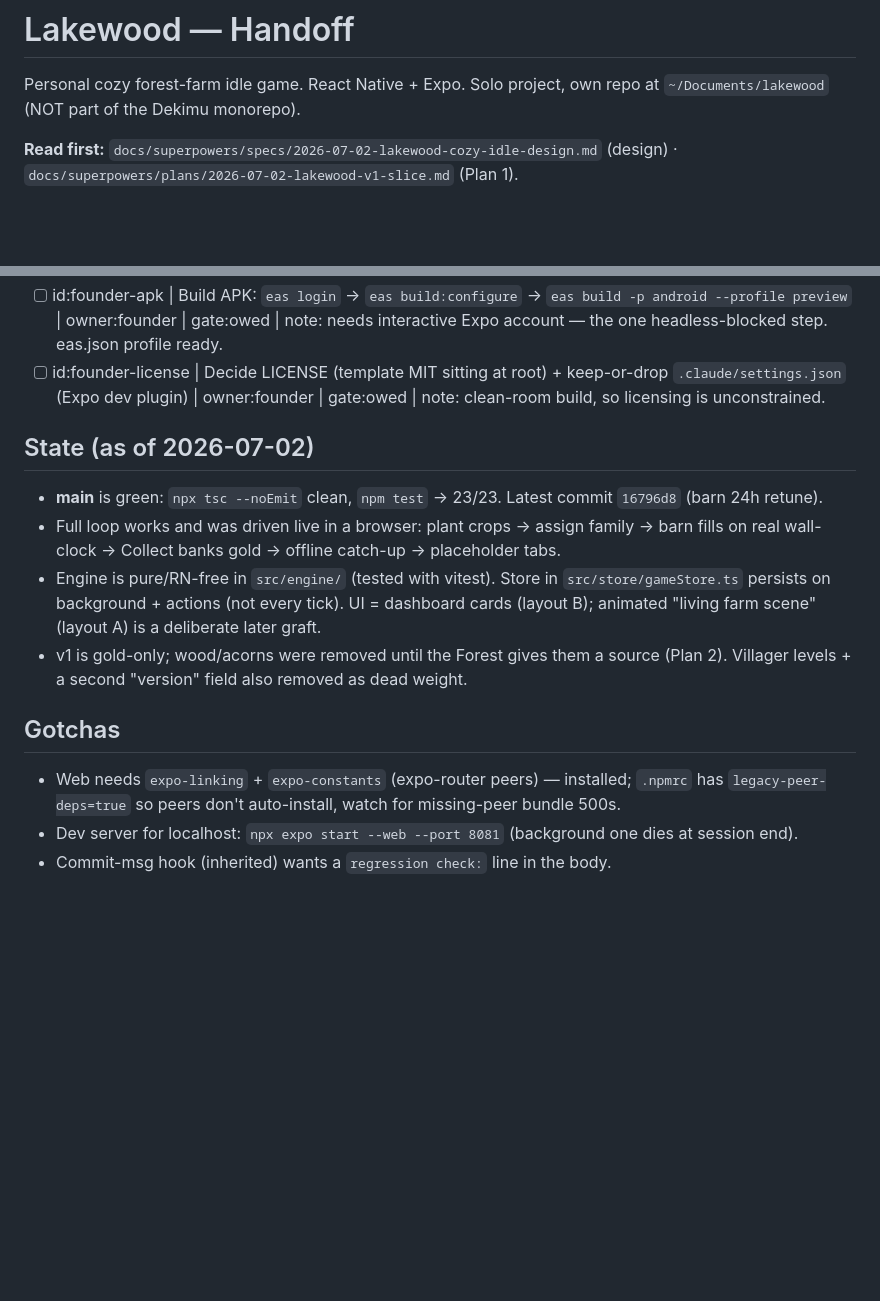
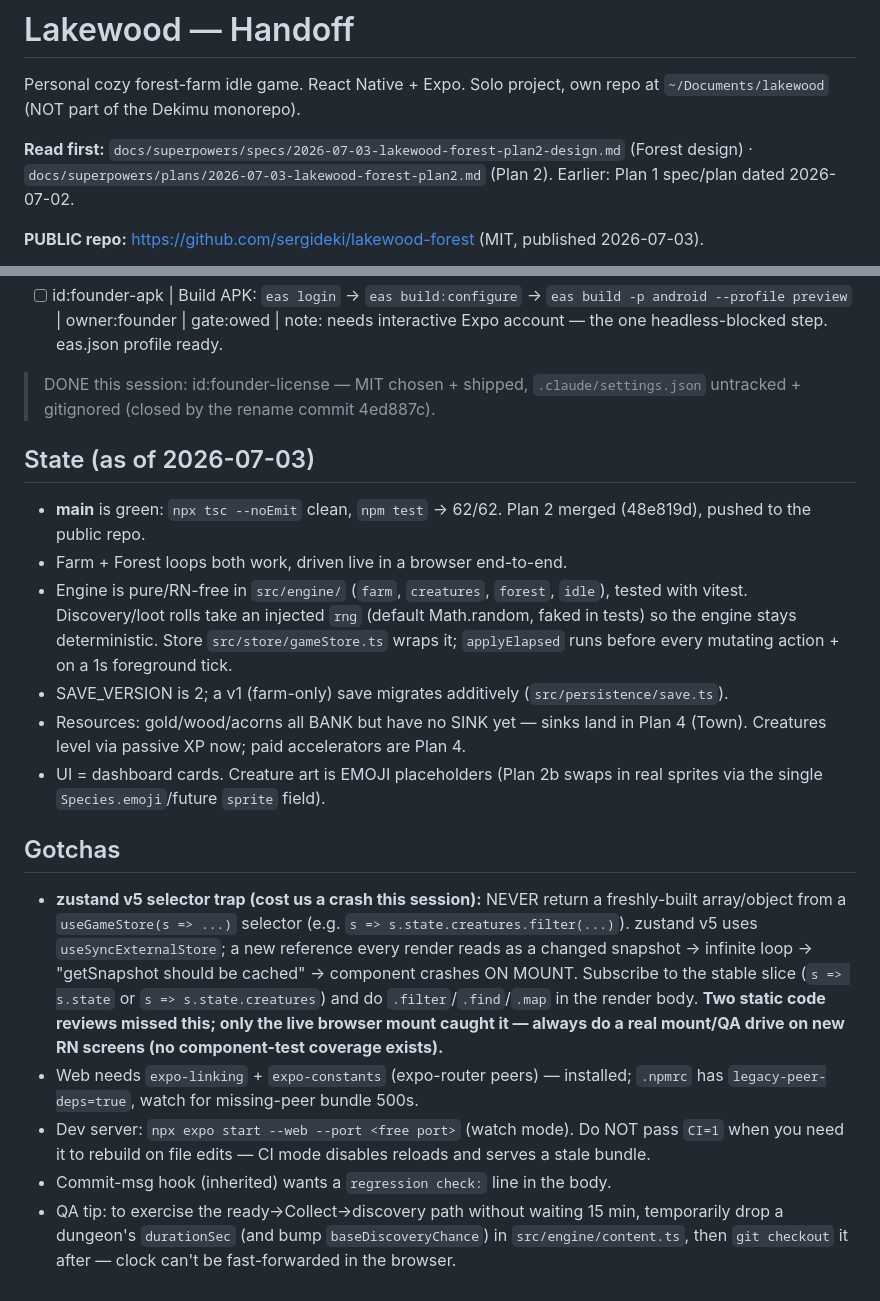
Before and after one commit to sergideki/lakewood-forest, a Markdown page: HANDOFF.md, 2 parts joined by grey strips. Rendered like a GitHub page; blank space fills up the shorter version.

Commit message:
docs(handoff): Plan 2 shipped + published; Plan 2b sprites next; zustand selector gotcha
regression check: none (docs-only)

```diff
--- a/HANDOFF.md
+++ b/HANDOFF.md
@@ -2,6 +2,8 @@
 
 Personal cozy forest-farm idle game. React Native + Expo. Solo project, own repo at `~/Documents/lakewood` (NOT part of the Dekimu monorepo).
 
-**Read first:** `docs/superpowers/specs/2026-07-02-lakewood-cozy-idle-design.md` (design) · `docs/superpowers/plans/2026-07-02-lakewood-v1-slice.md` (Plan 1).
+**Read first:** `docs/superpowers/specs/2026-07-03-lakewood-forest-plan2-design.md` (Forest design) · `docs/superpowers/plans/2026-07-03-lakewood-forest-plan2.md` (Plan 2). Earlier: Plan 1 spec/plan dated 2026-07-02.
+
+**PUBLIC repo:** https://github.com/sergideki/lakewood-forest (MIT, published 2026-07-03).
 
 <!-- LIVE:BEGIN -->
@@ -14,16 +17,21 @@ Personal cozy forest-farm idle game. React Native + Expo. Solo project, own repo
 - [ ] id:founder-apk | Build APK: `eas login` → `eas build:configure` → `eas build -p android --profile preview` | owner:founder | gate:owed | note: needs interactive Expo account — the one headless-blocked step. eas.json profile ready.
-- [ ] id:founder-license | Decide LICENSE (template MIT sitting at root) + keep-or-drop `.claude/settings.json` (Expo dev plugin) | owner:founder | gate:owed | note: clean-room build, so licensing is unconstrained.
 <!-- LIVE:END -->
 
-## State (as of 2026-07-02)
+> DONE this session: id:founder-license — MIT chosen + shipped, `.claude/settings.json` untracked + gitignored (closed by the rename commit 4ed887c).
 
-- **main** is green: `npx tsc --noEmit` clean, `npm test` → 23/23. Latest commit `16796d8` (barn 24h retune).
-- Full loop works and was driven live in a browser: plant crops → assign family → barn fills on real wall-clock → Collect banks gold → offline catch-up → placeholder tabs.
-- Engine is pure/RN-free in `src/engine/` (tested with vitest). Store in `src/store/gameStore.ts` persists on background + actions (not every tick). UI = dashboard cards (layout B); animated "living farm scene" (layout A) is a deliberate later graft.
-- v1 is gold-only; wood/acorns were removed until the Forest gives them a source (Plan 2). Villager levels + a second "version" field also removed as dead weight.
+## State (as of 2026-07-03)
+
+- **main** is green: `npx tsc --noEmit` clean, `npm test` → 62/62. Plan 2 merged (48e819d), pushed to the public repo.
+- Farm + Forest loops both work, driven live in a browser end-to-end.
+- Engine is pure/RN-free in `src/engine/` (`farm`, `creatures`, `forest`, `idle`), tested with vitest. Discovery/loot rolls take an injected `rng` (default Math.random, faked in tests) so the engine stays deterministic. Store `src/store/gameStore.ts` wraps it; `applyElapsed` runs before every mutating action + on a 1s foreground tick.
+- SAVE_VERSION is 2; a v1 (farm-only) save migrates additively (`src/persistence/save.ts`).
+- Resources: gold/wood/acorns all BANK but have no SINK yet — sinks land in Plan 4 (Town). Creatures level via passive XP now; paid accelerators are Plan 4.
+- UI = dashboard cards. Creature art is EMOJI placeholders (Plan 2b swaps in real sprites via the single `Species.emoji`/future `sprite` field).
 
 ## Gotchas
 
-- Web needs `expo-linking` + `expo-constants` (expo-router peers) — installed; `.npmrc` has `legacy-peer-deps=true` so peers don't auto-install, watch for missing-peer bundle 500s.
-- Dev server for localhost: `npx expo start --web --port 8081` (background one dies at session end).
+- **zustand v5 selector trap (cost us a crash this session):** NEVER return a freshly-built array/object from a `useGameStore(s => ...)` selector (e.g. `s => s.state.creatures.filter(...)`). zustand v5 uses `useSyncExternalStore`; a new reference every render reads as a changed snapshot → infinite loop → "getSnapshot should be cached" → component crashes ON MOUNT. Subscribe to the stable slice (`s => s.state` or `s => s.state.creatures`) and do `.filter`/`.find`/`.map` in the render body. **Two static code reviews missed this; only the live browser mount caught it — always do a real mount/QA drive on new RN screens (no component-test coverage exists).**
+- Web needs `expo-linking` + `expo-constants` (expo-router peers) — installed; `.npmrc` has `legacy-peer-deps=true`, watch for missing-peer bundle 500s.
+- Dev server: `npx expo start --web --port <free port>` (watch mode). Do NOT pass `CI=1` when you need it to rebuild on file edits — CI mode disables reloads and serves a stale bundle.
 - Commit-msg hook (inherited) wants a `regression check:` line in the body.
+- QA tip: to exercise the ready→Collect→discovery path without waiting 15 min, temporarily drop a dungeon's `durationSec` (and bump `baseDiscoveryChance`) in `src/engine/content.ts`, then `git checkout` it after — clock can't be fast-forwarded in the browser.
```
Also changed, not shown: other parts of HANDOFF.md (+7 -6 lines).
